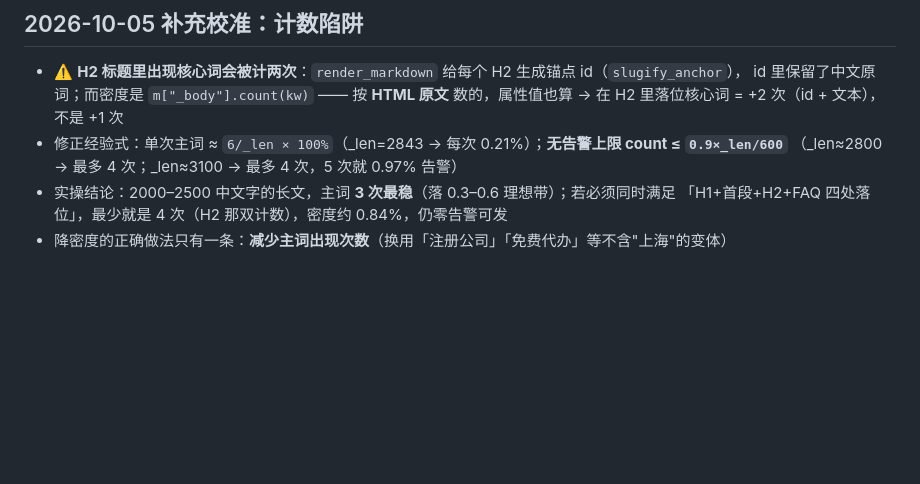
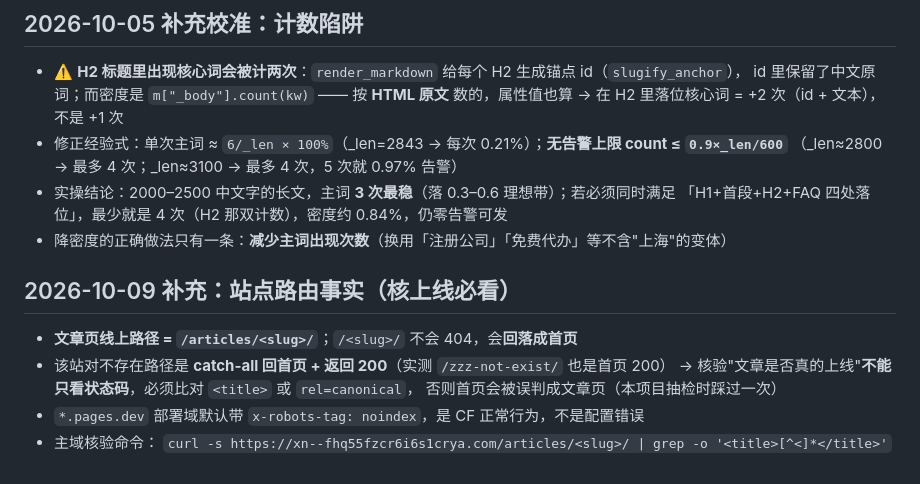
Before and after one commit to mfujun2025/shanghaizhucegongsi, a Markdown page: .workbuddy/memory/MEMORY.md, the part around the change. Rendered like a GitHub page; blank space fills up the shorter version.

```diff
--- a/.workbuddy/memory/MEMORY.md
+++ b/.workbuddy/memory/MEMORY.md
@@ -59,3 +59,12 @@
 - 实操结论：2000–2500 中文字的长文，主词 **3 次最稳**（落 0.3–0.6 理想带）；若必须同时满足
   「H1+首段+H2+FAQ 四处落位」，最少就是 4 次（H2 那双计数），密度约 0.84%，仍零告警可发
 - 降密度的正确做法只有一条：**减少主词出现次数**（换用「注册公司」「免费代办」等不含"上海"的变体）
+
+## 2026-10-09 补充：站点路由事实（核上线必看）
+- **文章页线上路径 = `/articles/<slug>/`**；`/<slug>/` 不会 404，会**回落成首页**
+- 该站对不存在路径是 **catch-all 回首页 + 返回 200**（实测 `/zzz-not-exist/` 也是首页 200）
+  → 核验"文章是否真的上线"**不能只看状态码**，必须比对 `<title>` 或 `rel=canonical`，
+  否则首页会被误判成文章页（本项目抽检时踩过一次）
+- `*.pages.dev` 部署域默认带 `x-robots-tag: noindex`，是 CF 正常行为，不是配置错误
+- 主域核验命令：
+  `curl -s https://xn--fhq55fzcr6i6s1crya.com/articles/<slug>/ | grep -o '<title>[^<]*</title>'`
```
Also changed, not shown: .workbuddy/memory/2026-10-09.md (added, +22 -0 lines), 1 other file.
